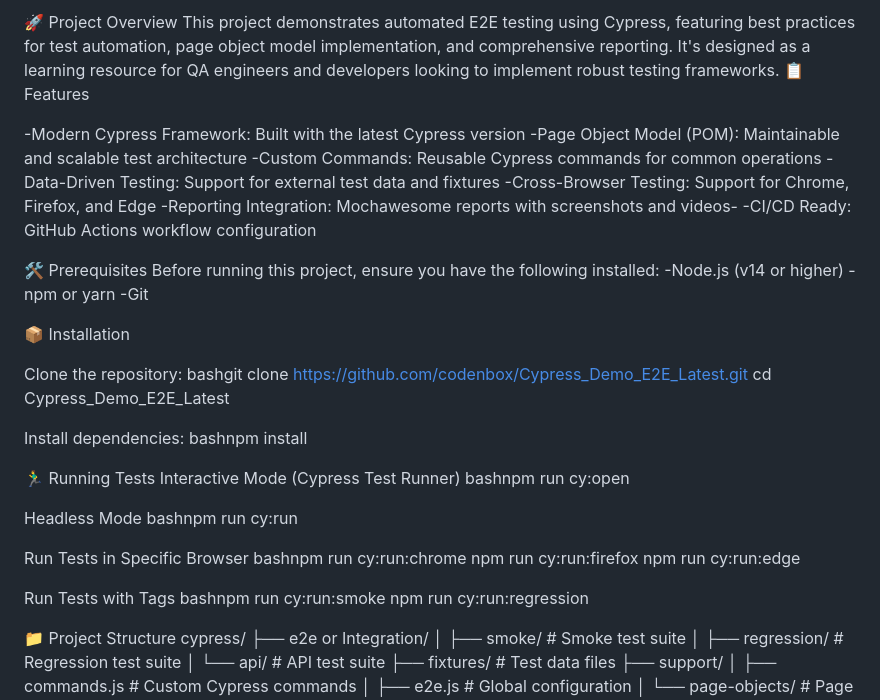
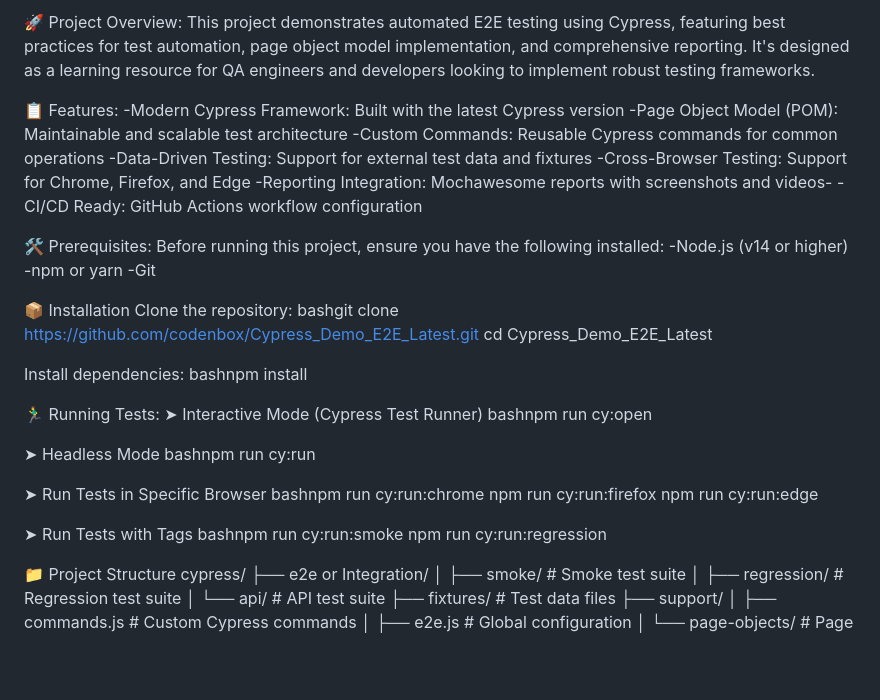
Before and after one commit to codenbox/Cypress_Demo_E2E_Latest, a Markdown page: README.md, the part around the change. Rendered like a GitHub page; blank space fills up the shorter version.

```diff
--- a/README.md
+++ b/README.md
@@ -1,7 +1,7 @@
-🚀 Project Overview
+🚀 Project Overview:
 This project demonstrates automated E2E testing using Cypress, featuring best practices for test automation, page object model implementation, and comprehensive reporting. It's designed as a learning resource for QA engineers and developers looking to implement robust testing frameworks.
-📋 Features
 
+📋 Features:
 -Modern Cypress Framework: Built with the latest Cypress version
 -Page Object Model (POM): Maintainable and scalable test architecture
 -Custom Commands: Reusable Cypress commands for common operations
@@ -11,14 +11,13 @@ This project demonstrates automated E2E testing using Cypress, featuring best pr
 -CI/CD Ready: GitHub Actions workflow configuration
 
 
-🛠️ Prerequisites
+🛠️ Prerequisites:
 Before running this project, ensure you have the following installed:
 -Node.js (v14 or higher)
 -npm or yarn
 -Git
 
 📦 Installation
-
 Clone the repository:
 bashgit clone https://github.com/codenbox/Cypress_Demo_E2E_Latest.git
 cd Cypress_Demo_E2E_Latest
@@ -26,19 +25,19 @@ cd Cypress_Demo_E2E_Latest
 Install dependencies:
 bashnpm install
 
-🏃‍♂️ Running Tests
-Interactive Mode (Cypress Test Runner)
+🏃‍♂️ Running Tests:
+➤ Interactive Mode (Cypress Test Runner)
 bashnpm run cy:open
 
-Headless Mode
+➤ Headless Mode
 bashnpm run cy:run
 
-Run Tests in Specific Browser
+➤ Run Tests in Specific Browser
 bashnpm run cy:run:chrome
 npm run cy:run:firefox
 npm run cy:run:edge
 
-Run Tests with Tags
+➤ Run Tests with Tags
 bashnpm run cy:run:smoke
 npm run cy:run:regression
 
```
